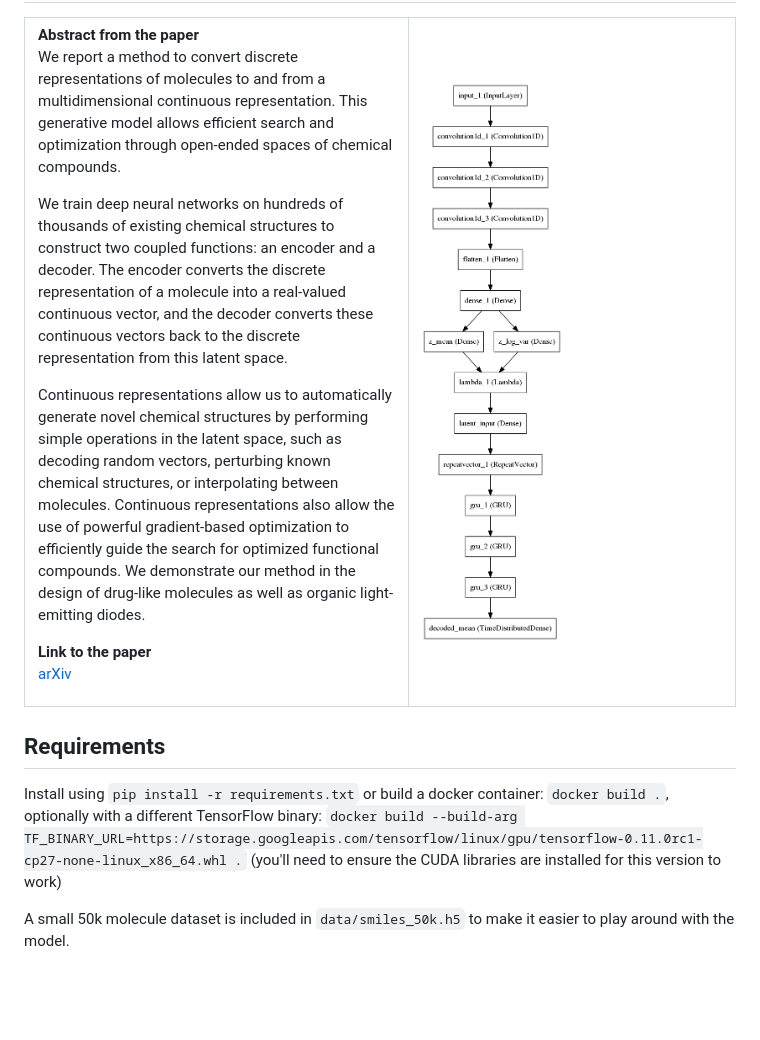
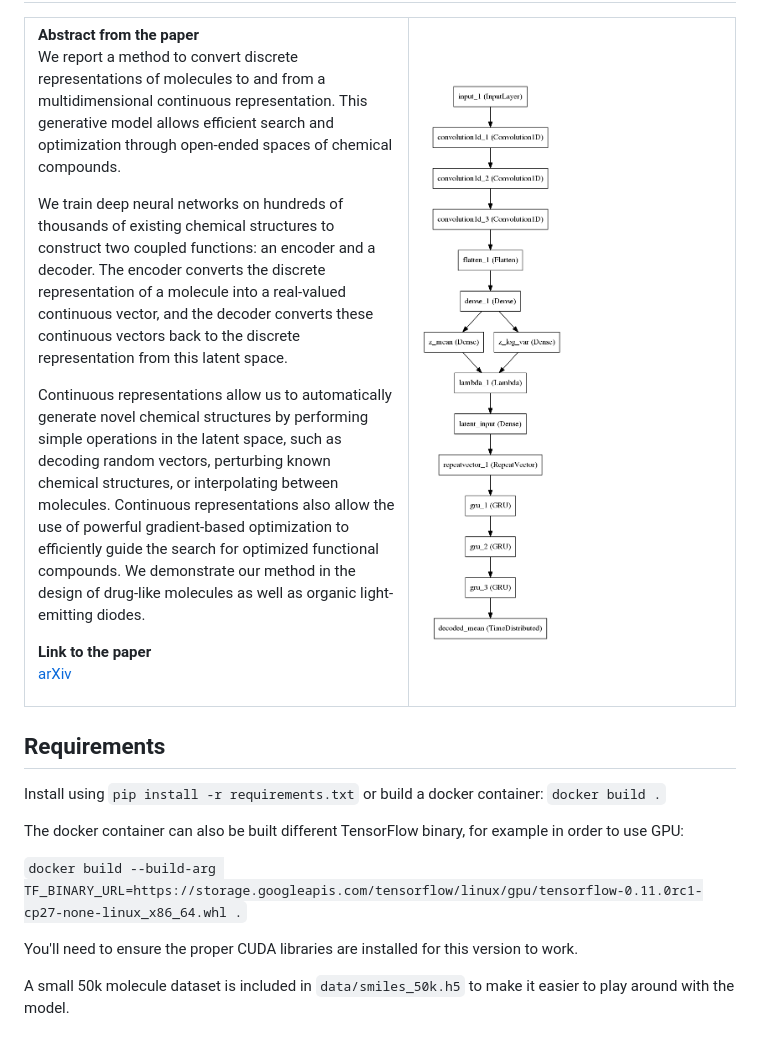
Before and after one commit to maxhodak/keras-molecules, a Markdown page: README.md, the part around the change. Drawn GitHub-style; pictures changed too: images/network.png; blank space fills up the shorter version.

Commit message:
updating the network diagram

```diff
--- a/README.md
+++ b/README.md
@@ -19,10 +19,13 @@
 
 ## Requirements
 
-Install using `pip install -r requirements.txt` or build a docker container: `docker build .`,
-optionally with a different TensorFlow binary:
+Install using `pip install -r requirements.txt` or build a docker container: `docker build .`
+
+The docker container can also be built different TensorFlow binary, for example in order to use GPU:
+
 `docker build --build-arg TF_BINARY_URL=https://storage.googleapis.com/tensorflow/linux/gpu/tensorflow-0.11.0rc1-cp27-none-linux_x86_64.whl .`
-(you'll need to ensure the CUDA libraries are installed for this version to work)
+
+You'll need to ensure the proper CUDA libraries are installed for this version to work.
 
 A small 50k molecule dataset is included in `data/smiles_50k.h5` to make it easier to play around with the model.
 
```
